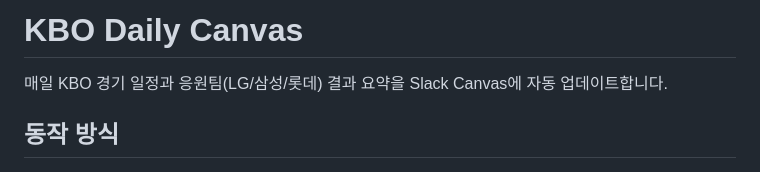
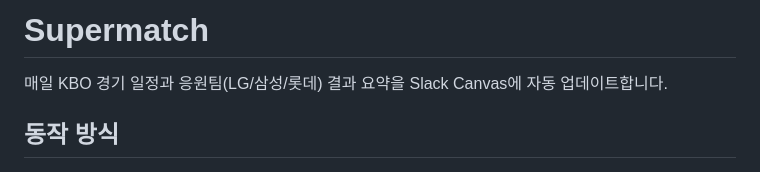
Before and after one commit to MyungjooKim/supermatch, a Markdown page: README.md, the part around the change. Rendered like a GitHub page.

Commit message:
Rename project to Supermatch
Update project name and description in README.

```diff
--- a/README.md
+++ b/README.md
@@ -1,4 +1,4 @@
-# KBO Daily Canvas
+# Supermatch
 
 매일 KBO 경기 일정과 응원팀(LG/삼성/롯데) 결과 요약을 Slack Canvas에 자동 업데이트합니다.
 
```
